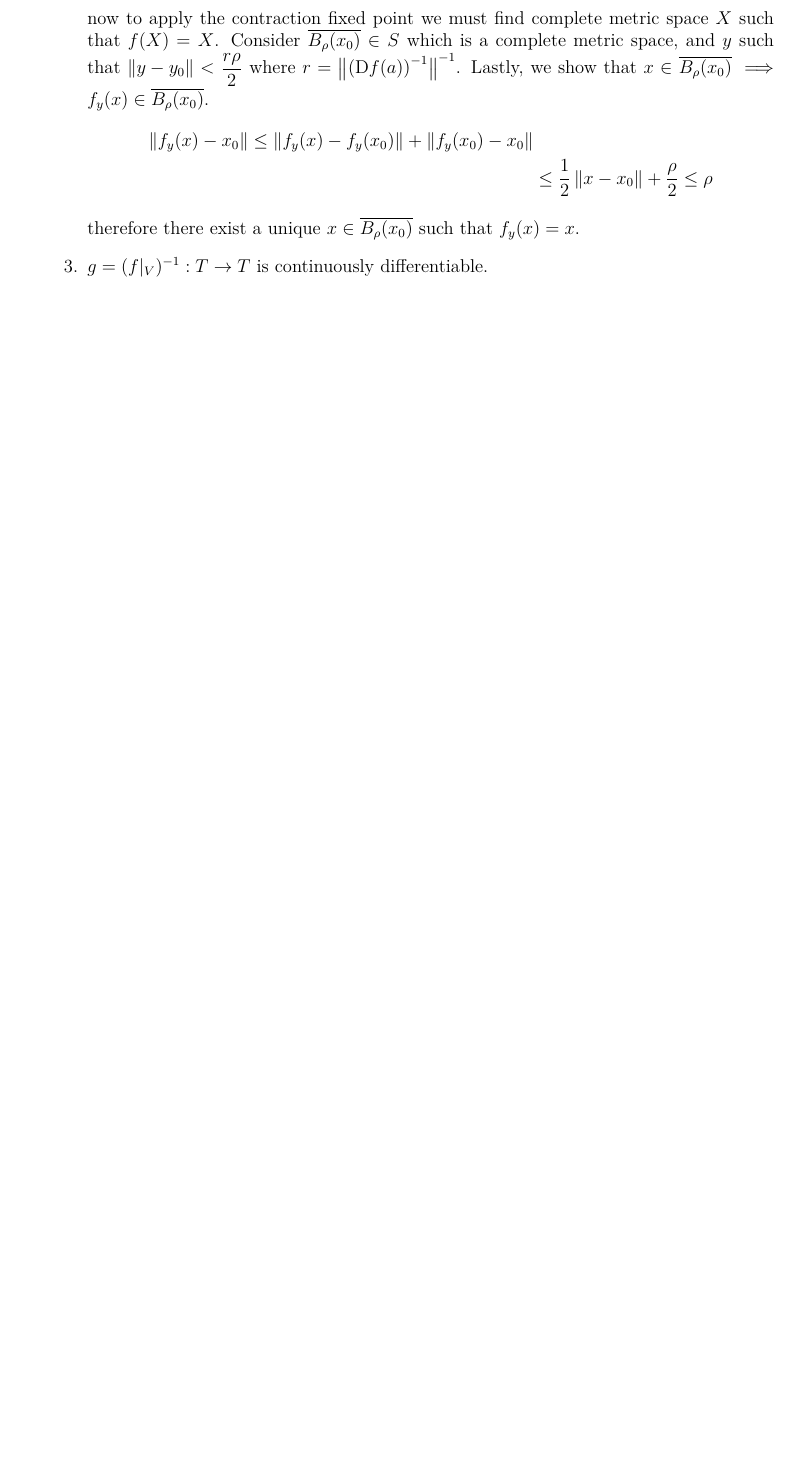
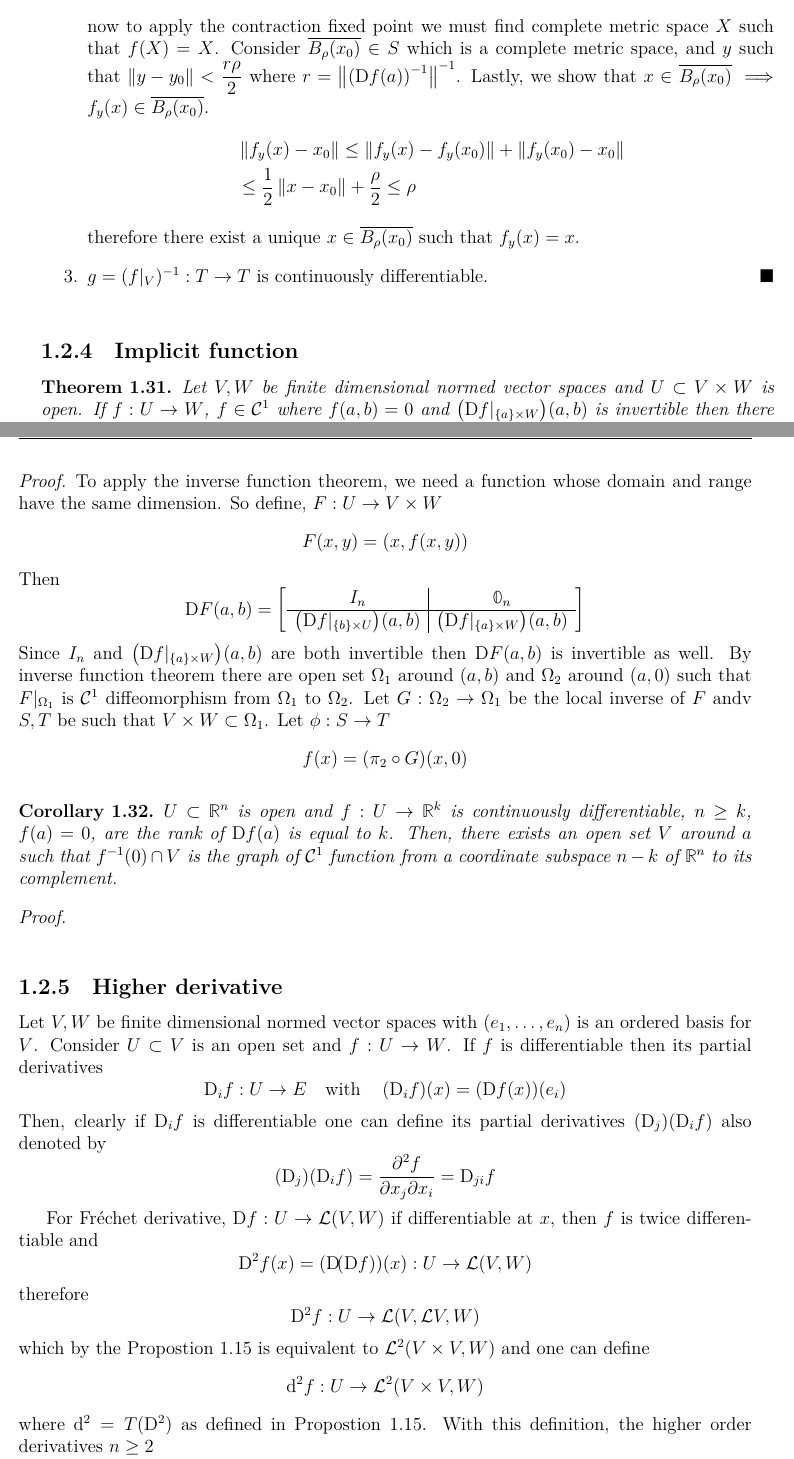
Before and after one commit to alxelr2014/Notes, a LaTeX book (main.tex, which reads Chapters/Multivariable/Derivative.tex, Chapters/Multivariable/LinearAlgebra.tex): part of page 19 of 19 before the commit and two parts of pages 19 and 20 of 20 after it, the two joined at a grey line, cut so that both start at the same text, the shorter picture padded with empty space. The pictures show the PDF file main.pdf that the author committed with the source.

Commit message:
session idk

```diff
--- a/Chapters/Multivariable/Derivative.tex
+++ b/Chapters/Multivariable/Derivative.tex
@@ -421,12 +421,73 @@ contraction fixed point theorem.
               \end{align*}
               now to apply the contraction fixed point we must find complete metric space \(X\) such that \(\func{f}{X} = X\). Consider \(\overline{\func{B_\rho}{x_0}} \in S\) which is a complete metric space, and \(y\) such that \(\norm[y - y_0] < \dfrac{r \rho}{2}\) where \(r = \norm[\left(\DiffOperator \func{f}{a}\right)^{-1}]^{-1}\). Lastly, we show that \(x \in \overline{\func{B_\rho}{x_0}}\implies \func{f_y}{x} \in \overline{\func{B_\rho}{x_0}}\).
               \begin{align*}
-                  \norm[\func{f_y}{x}  - x_0] \leq \norm[\func{f_y}{x} - \func{f_y}{x_0}] + \norm[\func{f_y}{x_0} - x_0] \\
+                   & \norm[\func{f_y}{x}  - x_0] \leq \norm[\func{f_y}{x} - \func{f_y}{x_0}] + \norm[\func{f_y}{x_0} - x_0] \\
                    & \leq  \dfrac{1}{2} \norm[x - x_0] + \dfrac{\rho}{2}  \leq \rho
               \end{align*}
               therefore there exist a unique \(x \in \overline{\func{B_\rho}{x_0}}\) such that \(\func{f_y}{x} = x\).
         \item \(g = (f|_V)^{-1} : T \to T\) is continuously differentiable.
-
-
     \end{enumerate}
 \end{proof}
+
+\subsection{Implicit function}
+\begin{theorem}
+    Let \(V,W\) be finite dimensional normed vector spaces and \(U \subset V \times W\) is open. If \(f: U \to W\), \(f \in \CalC^1\) where \(\func{f}{a,b} = 0\) and \(\operatorFunc{\DiffOperator f|_{\set{a} \times W}}{a,b}\) is invertible then there exist open set \(S\) are \(a\) and \(T\) around \(b\) such that \(S \times T \subset U\), and a continuously differentiable function \(\phi: S \to T\) such that \(\func{\phi}{a} = b\) and \(\func{f^{-1}}{0} \cap (S \times T)\) is the graph of \(\phi\).
+\end{theorem}
+
+\begin{proof}
+    To apply the inverse function theorem, we need a function whose domain and range have the same dimension. So define, \(F: U \to V \times W\)
+    \begin{equation*}
+        \func{F}{x,y} = (x,\func{f}{x,y})
+    \end{equation*}
+    Then
+    \begin{equation*}
+        \DiffOperator \func{F}{a,b} = \left[\begin{array}{c|c}
+                I_n                                                     & \DSZero_n                                               \\ \hline
+                \operatorFunc{\DiffOperator f|_{\set{b} \times U}}{a,b} & \operatorFunc{\DiffOperator f|_{\set{a} \times W}}{a,b}
+            \end{array}\right]
+    \end{equation*}
+    Since \(I_n\) and \(\operatorFunc{\DiffOperator f|_{\set{a} \times W}}{a,b}\) are both invertible then \(\DiffOperator \func{F}{a,b}\) is invertible as well. By inverse function theorem there are open set \(\Omega_1\) around \((a,b)\) and \(\Omega_2\) around \((a,0)\) such that \(F|_{\Omega_1}\) is \(\CalC^1\) diffeomorphism from \(\Omega_1\) to \(\Omega_2\). Let \(G: \Omega_2 \to \Omega_1\) be the local inverse of \(F\) andv \(S,T\) be such that \(V \times W \subset \Omega_1\). Let \(\phi : S \to T\)
+    \begin{equation*}
+        \func{f}{x} = \operatorFunc{ \pi_2 \circ G}{x,0}
+    \end{equation*}
+\end{proof}
+
+%TODO: proof
+\begin{corollary}
+    \(U \subset \Reals^n\) is open and \(f : U \to \Reals^k\) is continuously differentiable, \(n \geq k\), \(\func{f}{a} = 0\), are the rank of \(\DiffOperator \func{f}{a}\) is equal to \(k\). Then, there exists an open set \(V\) around \(a\) such that \(\func{f^{-1}}{0} \cap V\) is the graph of \(\CalC^1\) function from a coordinate subspace \(n - k\) of \(\Reals^n\) to its complement.
+\end{corollary}
+
+\begin{proof}
+
+\end{proof}
+
+\subsection{Higher derivative}
+Let \(V,W\) be finite dimensional normed vector spaces with \((e_1, \dots , e_n)\) is an ordered basis for \(V\). Consider \(U \subset V\) is an open set and \(f: U \to W\). If \(f\) is differentiable then its partial derivatives
+\begin{equation*}
+    \DiffOperator_i f: U \to E \quad \text{with} \quad \operatorFunc{\DiffOperator_i f}{x} = \operatorFunc{\DiffOperator \func{f}{x}}{e_i}
+\end{equation*}
+Then, clearly if \(\DiffOperator_i f\) is differentiable one can define its partial derivatives \(\operatorFunc{\DiffOperator_j}{\DiffOperator_i f}\) also denoted by
+\begin{equation*}
+    \operatorFunc{\DiffOperator_j}{\DiffOperator_i f}=  \dfrac{\PDiffOperator^2 f}{\PDiffOperator x_j \PDiffOperator x_i} =\DiffOperator_{ji} f
+\end{equation*}
+
+For Fr\'{e}chet derivative, \(\DiffOperator f: U \to \func{\CalL}{V,W}\) if differentiable at \(x\), then \(f\) is twice differentiable and
+\begin{equation*}
+    \DiffOperator^2 \func{f}{x} = \operatorFunc{\func{\DiffOperator}{\DiffOperator f}}{x} : U \to \func{\CalL}{V,W}
+\end{equation*}
+therefore
+\begin{equation*}
+    \DiffOperator^2 f :  U \to \func{\CalL}{V,\CalL{V,W}}
+\end{equation*}
+which by the \Cref{pr:nLinearIsmorphicLinear} is equivalent to \(\func{\CalL^2}{V \times V, W}\) and one can define
+\begin{equation*}
+    \diffOperator^2 f : U  \to \func{\CalL^2}{V \times V, W}
+\end{equation*}
+where \(\diffOperator^2 = \func{T}{\DiffOperator^2}\) as defined in \Cref{pr:nLinearIsmorphicLinear}. With this definition, the higher order derivatives \(n \geq 2\)
+\begin{equation*}
+    \diffOperator^n : U \to \func{\CalL}{V^n, W}
+\end{equation*}
+
+\begin{example}
+    Let \(A : V \to W\) be a affine function \(\func{A}{x} = Lx + b\) where \(L\) is linear. Then, \(\DiffOperator \func{A}{x} = L\) and hence \(\DiffOperator^2 A = 0\).
+\end{example}
--- a/Chapters/Multivariable/LinearAlgebra.tex
+++ b/Chapters/Multivariable/LinearAlgebra.tex
@@ -419,3 +419,9 @@ Another proof of \Cref{pr:FiniteIsBanach}
     \end{align*}
 \end{proof}
 
+We denote  the set of all \(n\)-linear functions from \(V_1 \times \dots \times V_n \to W\) by \(\func{\CalL^n}{V_1 \times \dots \times V_n, W}\).
+\begin{proposition} \label{pr:nLinearIsmorphicLinear}
+    Let \(V_1, \dots , V_n, W\) be normed vector spaces. Then \(\func{\CalL^n}{V_1 \times \dots \times V_n, W}\) and \(\func{\CalL}{V_1 , \func{\CalL}{V_2, \dots ,\func{\CalL}{V_n,W}}}\) are isomorphic.
+\end{proposition}
+
+\begin{proof}
```
Also changed, not shown: main.pdf, Chapters/Multivariable/Derivative.tex (6 more changed lines), Chapters/Multivariable/LinearAlgebra.tex (12 more changed lines), 8 other files.
